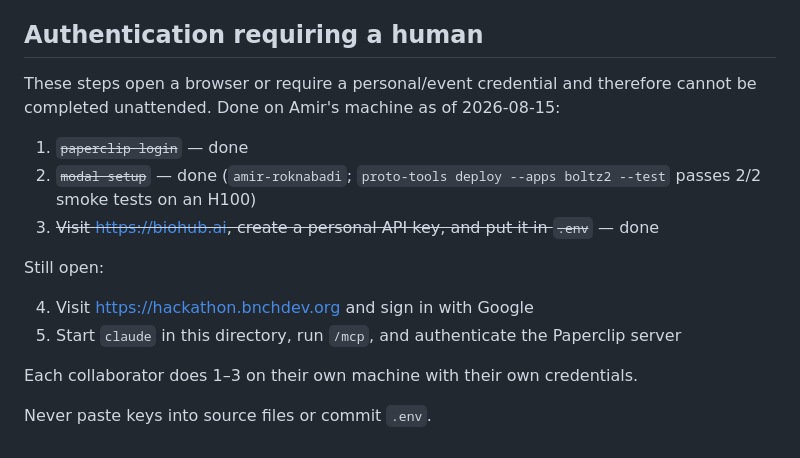
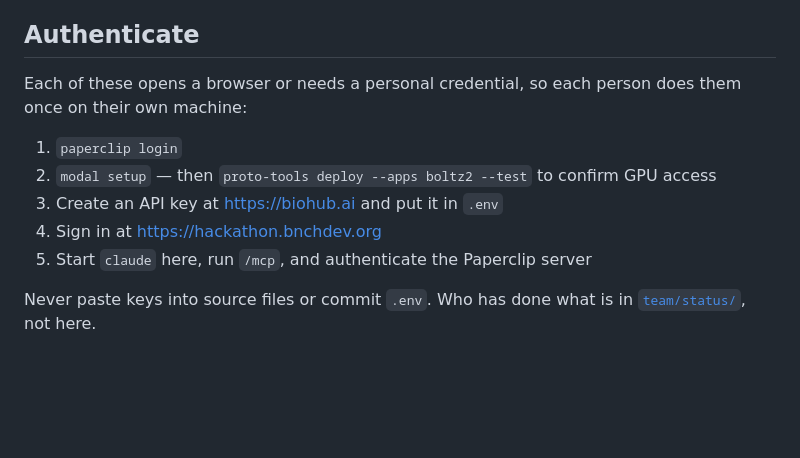
Before and after one commit to roknabadi/reAGENT-2026, a Markdown page: README.md, the part around the change. Drawn GitHub-style; blank space fills up the shorter version.

Commit message:
README: no personal state in a shared document
The authentication section carried "Done on Amir's machine as of 2026-08-15",
struck-through items, and a Modal workspace name. Whoever clones this repo has
their own machine and their own credentials, and none of that tells them
anything except that someone else already did it. Per-person state belongs in
team/status/, which the section now points at.

The heading went with it: "Authentication requiring a human" described the same
list from the perspective of an agent that could not do it, rather than from the
perspective of the person reading the README, who can.

Co-Authored-By: Claude Opus 5 <noreply@anthropic.com>

```diff
--- a/README.md
+++ b/README.md
@@ -286,23 +286,17 @@ After activation, these commands are available:
 - Proto authoring skills: `.claude/skills` and `.agents/skills`
 - Claude project MCP configuration: `.mcp.json`
 
-## Authentication requiring a human
+## Authenticate
 
-These steps open a browser or require a personal/event credential and therefore
-cannot be completed unattended. Done on Amir's machine as of 2026-08-15:
+Each of these opens a browser or needs a personal credential, so each person
+does them once on their own machine:
 
-1. ~~`paperclip login`~~ — done
-2. ~~`modal setup`~~ — done (`amir-roknabadi`; `proto-tools deploy --apps boltz2
-   --test` passes 2/2 smoke tests on an H100)
-3. ~~Visit <https://biohub.ai>, create a personal API key, and put it in
-   `.env`~~ — done
+1. `paperclip login`
+2. `modal setup` — then `proto-tools deploy --apps boltz2 --test` to confirm GPU
+   access
+3. Create an API key at <https://biohub.ai> and put it in `.env`
+4. Sign in at <https://hackathon.bnchdev.org>
+5. Start `claude` here, run `/mcp`, and authenticate the Paperclip server
 
-Still open:
-
-4. Visit <https://hackathon.bnchdev.org> and sign in with Google
-5. Start `claude` in this directory, run `/mcp`, and authenticate the Paperclip
-   server
-
-Each collaborator does 1–3 on their own machine with their own credentials.
-
-Never paste keys into source files or commit `.env`.
+Never paste keys into source files or commit `.env`. Who has done what is in
+[`team/status/`](team/README.md), not here.
```
